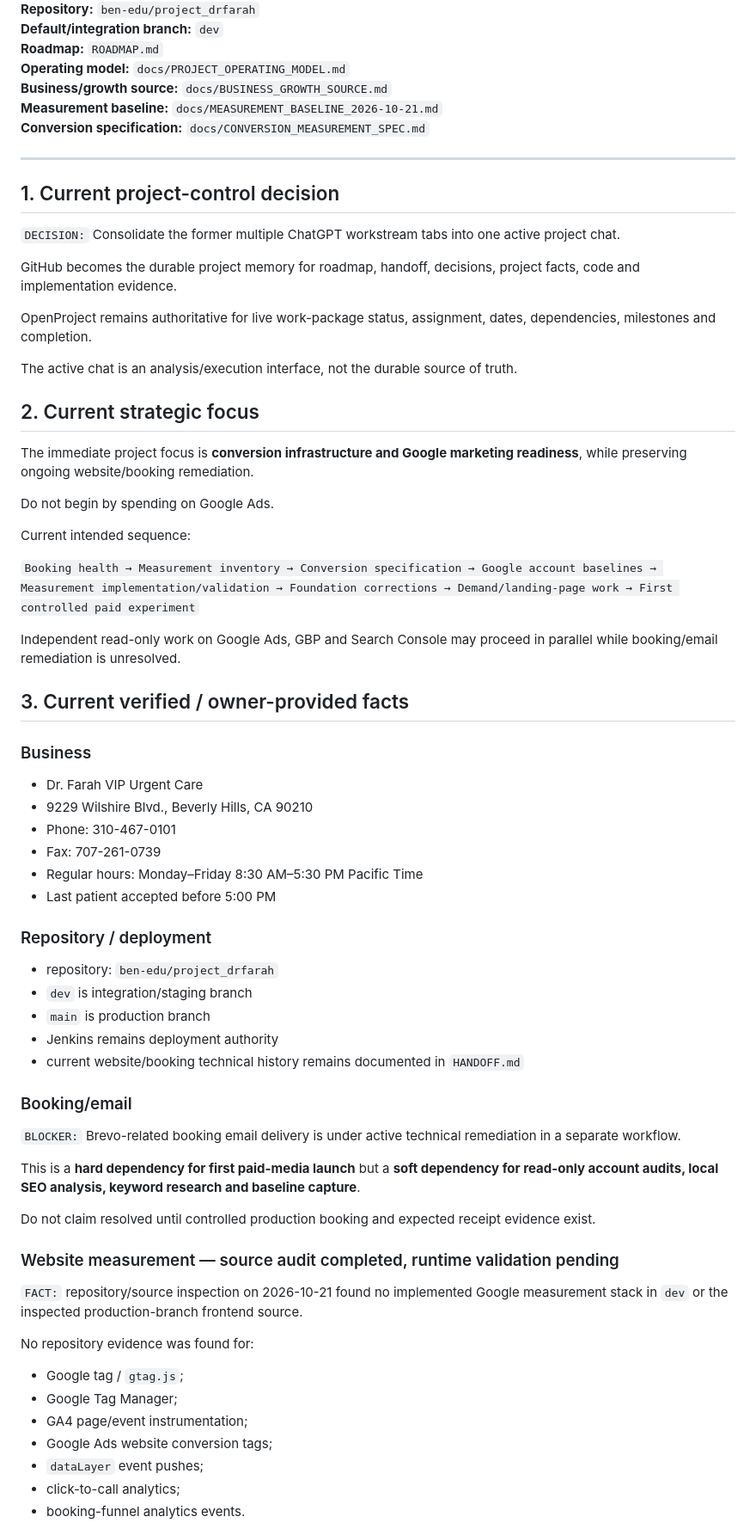
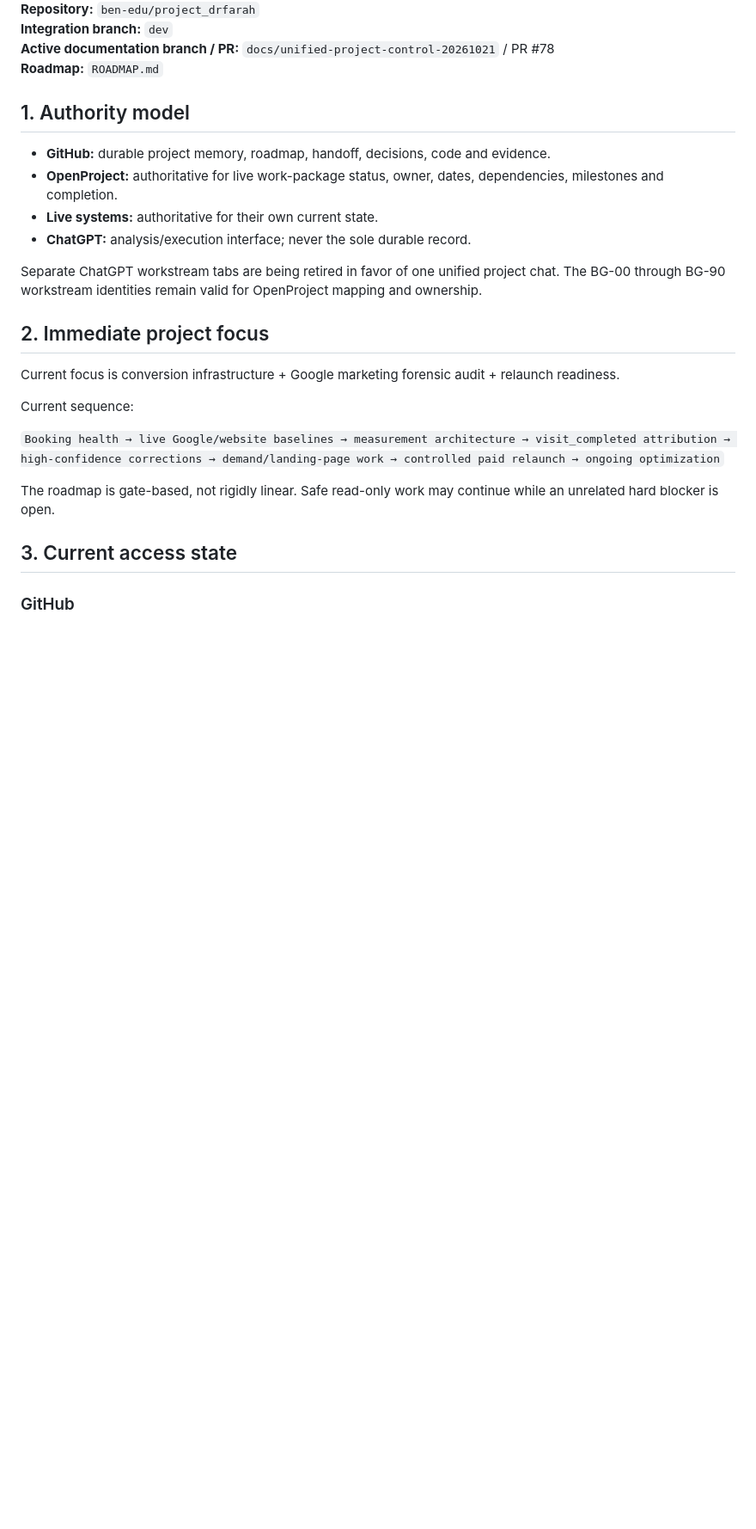
Before and after one commit to ben-edu/project_drfarah, a Markdown page: PROJECT_HANDOFF.md, the part around one of its changes. Shown at 86% size. GitHub-like rendering; blank space fills up the shorter version.

```diff
--- a/PROJECT_HANDOFF.md
+++ b/PROJECT_HANDOFF.md
@@ -8,84 +7,28 @@
 **Repository:** `ben-edu/project_drfarah`
-**Default/integration branch:** `dev`
+**Integration branch:** `dev`
+**Active documentation branch / PR:** `docs/unified-project-control-20261021` / PR #78
 **Roadmap:** `ROADMAP.md`
-**Operating model:** `docs/PROJECT_OPERATING_MODEL.md`
-**Business/growth source:** `docs/BUSINESS_GROWTH_SOURCE.md`
-**Measurement baseline:** `docs/MEASUREMENT_BASELINE_2026-10-21.md`
-**Conversion specification:** `docs/CONVERSION_MEASUREMENT_SPEC.md`
 
----
+## 1. Authority model
 
-## 1. Current project-control decision
+- **GitHub:** durable project memory, roadmap, handoff, decisions, code and evidence.
+- **OpenProject:** authoritative for live work-package status, owner, dates, dependencies, milestones and completion.
+- **Live systems:** authoritative for their own current state.
+- **ChatGPT:** analysis/execution interface; never the sole durable record.
 
-`DECISION:` Consolidate the former multiple ChatGPT workstream tabs into one
-active project chat.
+Separate ChatGPT workstream tabs are being retired in favor of one unified project chat. The BG-00 through BG-90 workstream identities remain valid for OpenProject mapping and ownership.
 
-GitHub becomes the durable project memory for roadmap, handoff, decisions,
-project facts, code and implementation evidence.
+## 2. Immediate project focus
 
-OpenProject remains authoritative for live work-package status, assignment,
-dates, dependencies, milestones and completion.
+Current focus is conversion infrastructure + Google marketing forensic audit + relaunch readiness.
 
-The active chat is an analysis/execution interface, not the durable source of
-truth.
+Current sequence:
 
-## 2. Current strategic focus
+`Booking health → live Google/website baselines → measurement architecture → visit_completed attribution → high-confidence corrections → demand/landing-page work → controlled paid relaunch → ongoing optimization`
 
-The immediate project focus is **conversion infrastructure and Google marketing
-readiness**, while preserving ongoing website/booking remediation.
+The roadmap is gate-based, not rigidly linear. Safe read-only work may continue while an unrelated hard blocker is open.
 
-Do not begin by spending on Google Ads.
+## 3. Current access state
 
-Current intended sequence:
+### GitHub
 
-`Booking health → Measurement inventory → Conversion specification → Google account baselines → Measurement implementation/validation → Foundation corrections → Demand/landing-page work → First controlled paid experiment`
-
-Independent read-only work on Google Ads, GBP and Search Console may proceed in
-parallel while booking/email remediation is unresolved.
-
-## 3. Current verified / owner-provided facts
-
-### Business
-
-- Dr. Farah VIP Urgent Care
-- 9229 Wilshire Blvd., Beverly Hills, CA 90210
-- Phone: 310-467-0101
-- Fax: 707-261-0739
-- Regular hours: Monday–Friday 8:30 AM–5:30 PM Pacific Time
-- Last patient accepted before 5:00 PM
-
-### Repository / deployment
-
-- repository: `ben-edu/project_drfarah`
-- `dev` is integration/staging branch
-- `main` is production branch
-- Jenkins remains deployment authority
-- current website/booking technical history remains documented in `HANDOFF.md`
-
-### Booking/email
-
-`BLOCKER:` Brevo-related booking email delivery is under active technical
-remediation in a separate workflow.
-
-This is a **hard dependency for first paid-media launch** but a **soft dependency
-for read-only account audits, local SEO analysis, keyword research and baseline
-capture**.
-
-Do not claim resolved until controlled production booking and expected receipt
-evidence exist.
-
-### Website measurement — source audit completed, runtime validation pending
-
-`FACT:` repository/source inspection on 2026-10-21 found no implemented Google
-measurement stack in `dev` or the inspected production-branch frontend source.
-
-No repository evidence was found for:
-
-- Google tag / `gtag.js`;
-- Google Tag Manager;
-- GA4 page/event instrumentation;
-- Google Ads website conversion tags;
-- `dataLayer` event pushes;
-- click-to-call analytics;
-- booking-funnel analytics events.
-
```
Also changed, not shown: other parts of PROJECT_HANDOFF.md (+205 -271 lines).
